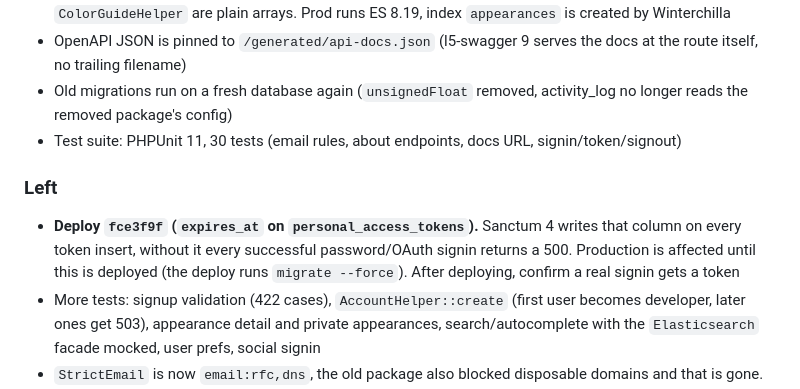
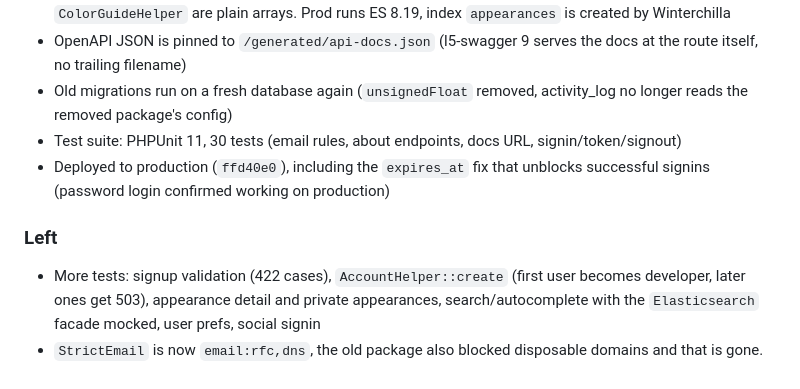
Before and after one commit to MLP-VectorClub/Luna, a Markdown page: CLAUDE.md, the part around the change. Rendered like a GitHub page.

Commit message:
Record the confirmed production signin in CLAUDE.md
Co-Authored-By: Claude Sonnet 5.5 <noreply@anthropic.com>

```diff
--- a/CLAUDE.md
+++ b/CLAUDE.md
@@ -13,9 +13,9 @@ Upgraded from Laravel 9.0.0-beta.1 to Laravel 12 on PHP 8.5 (`composer.json` req
 - OpenAPI JSON is pinned to `/generated/api-docs.json` (l5-swagger 9 serves the docs at the route itself, no trailing filename)
 - Old migrations run on a fresh database again (`unsignedFloat` removed, activity_log no longer reads the removed package's config)
 - Test suite: PHPUnit 11, 30 tests (email rules, about endpoints, docs URL, signin/token/signout)
+- Deployed to production (`ffd40e0`), including the `expires_at` fix that unblocks successful signins (password login confirmed working on production)
 
 ### Left
-- **Deploy `fce3f9f` (`expires_at` on `personal_access_tokens`).** Sanctum 4 writes that column on every token insert, without it every successful password/OAuth signin returns a 500. Production is affected until this is deployed (the deploy runs `migrate --force`). After deploying, confirm a real signin gets a token
 - More tests: signup validation (422 cases), `AccountHelper::create` (first user becomes developer, later ones get 503), appearance detail and private appearances, search/autocomplete with the `Elasticsearch` facade mocked, user prefs, social signin
 - `StrictEmail` is now `email:rfc,dns`, the old package also blocked disposable domains and that is gone. The rule's DNS part is untested (needs network)
 - Untested against real data: sprite/cutie mark uploads (medialibrary 11), OAuth callbacks
```
